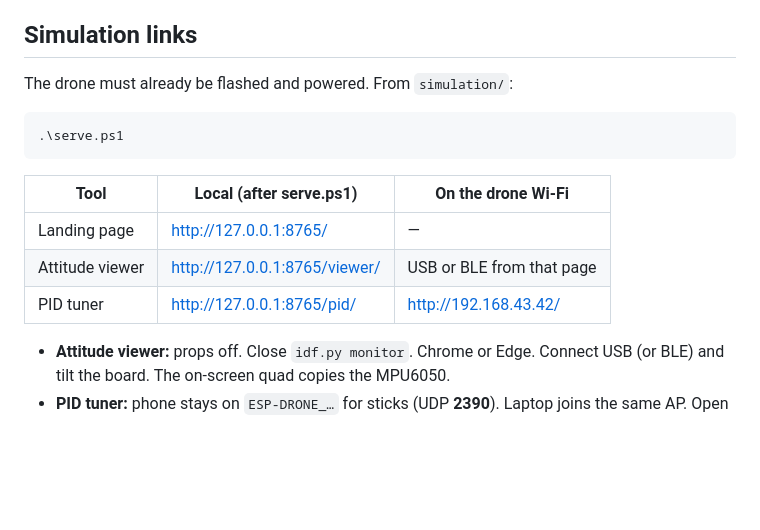
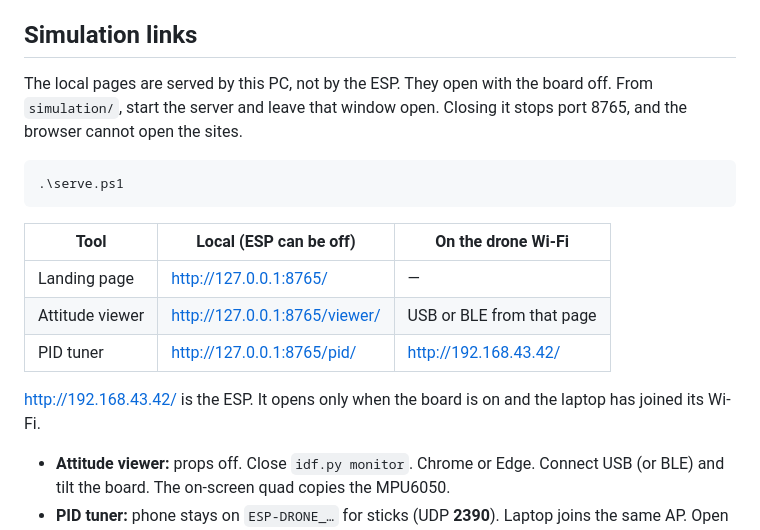
Before and after one commit to Adi1011-Data/ESP-Drone, a Markdown page: README.md, the part around the change. GitHub-like rendering; blank space fills up the shorter version.

Commit message:
Document that the local pages need serve.ps1 and work with the ESP off.
The drone address stays the one that only opens when the board is powered and the laptop is on its Wi-Fi.

Co-authored-by: Cursor <cursoragent@cursor.com>

````diff
--- a/README.md
+++ b/README.md
@@ -22,17 +22,19 @@ This board has no barometer, magnetometer, or optical flow. Stabilize / manual f
 
 ## Simulation links
 
-The drone must already be flashed and powered. From `simulation/`:
+The local pages are served by this PC, not by the ESP. They open with the board off. From `simulation/`, start the server and leave that window open. Closing it stops port 8765, and the browser cannot open the sites.
 
 ```powershell
 .\serve.ps1
 ```
 
-| Tool | Local (after serve.ps1) | On the drone Wi-Fi |
+| Tool | Local (ESP can be off) | On the drone Wi-Fi |
 | --- | --- | --- |
 | Landing page | http://127.0.0.1:8765/ | — |
 | Attitude viewer | http://127.0.0.1:8765/viewer/ | USB or BLE from that page |
 | PID tuner | http://127.0.0.1:8765/pid/ | http://192.168.43.42/ |
+
+http://192.168.43.42/ is the ESP. It opens only when the board is on and the laptop has joined its Wi-Fi.
 
 - **Attitude viewer:** props off. Close `idf.py monitor`. Chrome or Edge. Connect USB (or BLE) and tilt the board. The on-screen quad copies the MPU6050.
 - **PID tuner:** phone stays on `ESP-DRONE_…` for sticks (UDP **2390**). Laptop joins the same AP. Open the PID link (HTTP **80**). Do not point a second CRTP client at 2390.
````
